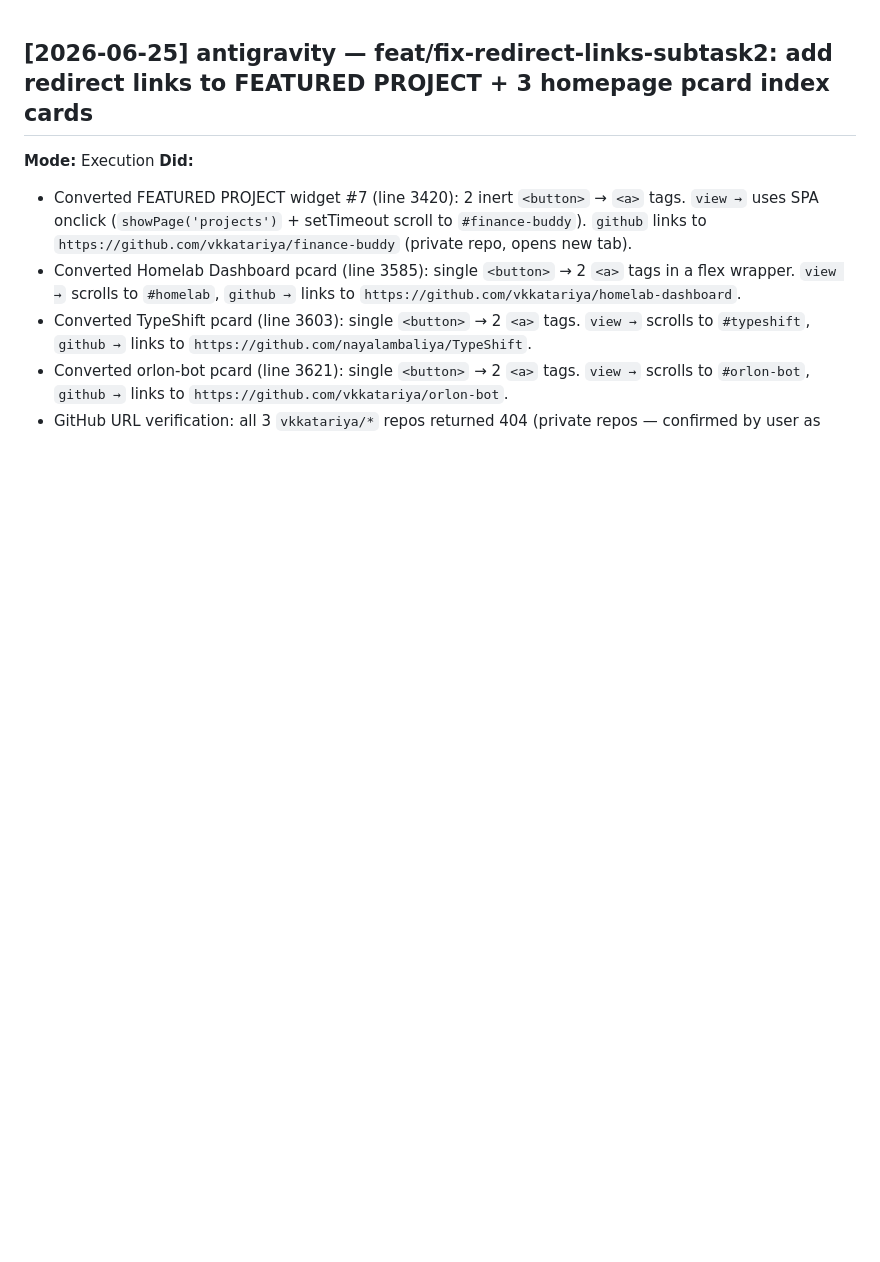
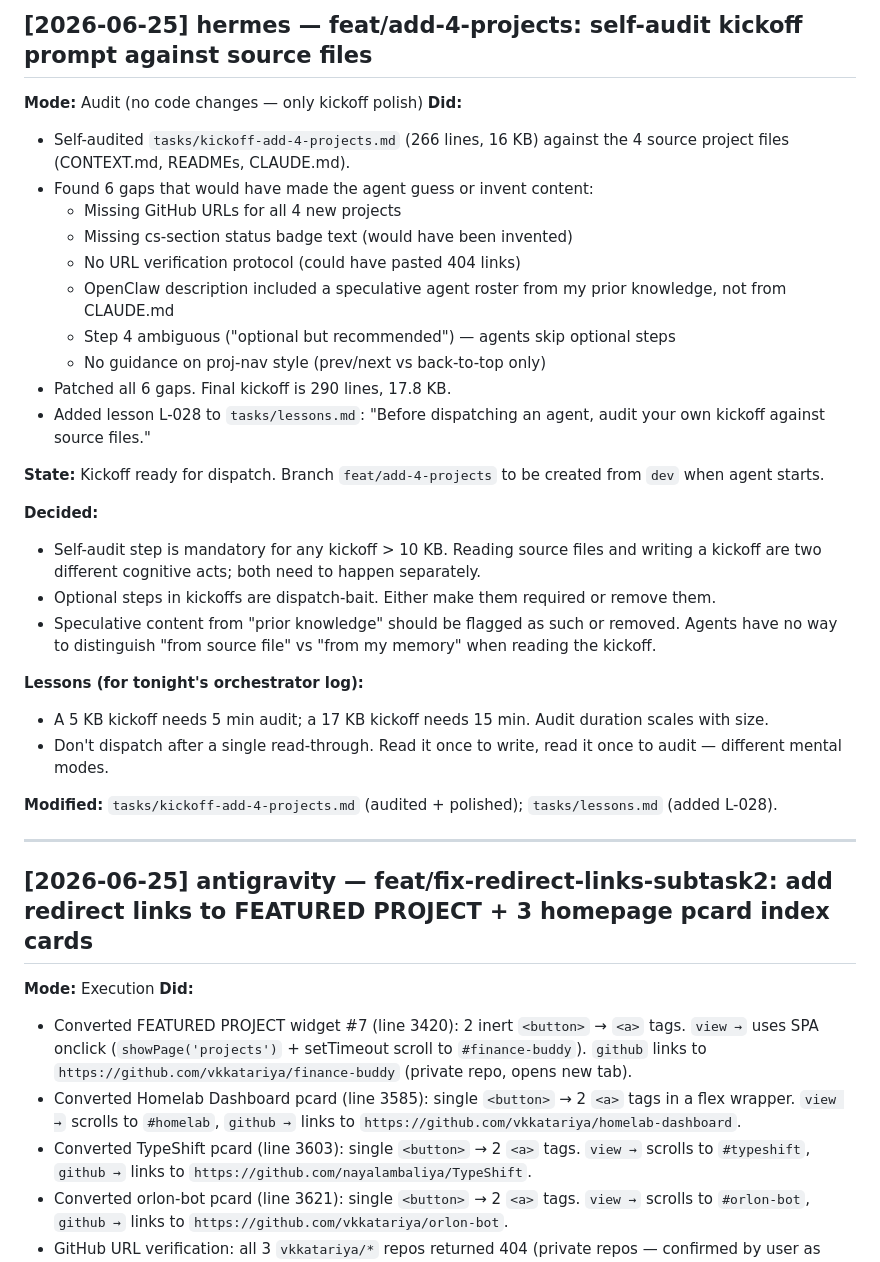
Before and after one commit to vkkatariya/vkkatariya.github.io, a Markdown page: tasks/DEVLOG.md, the part around the change. GitHub-like rendering; blank space fills up the shorter version.

```diff
--- a/tasks/DEVLOG.md
+++ b/tasks/DEVLOG.md
@@ -1,3 +1,33 @@
+## [2026-06-25] hermes — feat/add-4-projects: self-audit kickoff prompt against source files
+
+**Mode:** Audit (no code changes — only kickoff polish)
+**Did:**
+- Self-audited `tasks/kickoff-add-4-projects.md` (266 lines, 16 KB) against the 4 source project files (CONTEXT.md, READMEs, CLAUDE.md).
+- Found 6 gaps that would have made the agent guess or invent content:
+  - Missing GitHub URLs for all 4 new projects
+  - Missing cs-section status badge text (would have been invented)
+  - No URL verification protocol (could have pasted 404 links)
+  - OpenClaw description included a speculative agent roster from my prior knowledge, not from CLAUDE.md
+  - Step 4 ambiguous ("optional but recommended") — agents skip optional steps
+  - No guidance on proj-nav style (prev/next vs back-to-top only)
+- Patched all 6 gaps. Final kickoff is 290 lines, 17.8 KB.
+- Added lesson L-028 to `tasks/lessons.md`: "Before dispatching an agent, audit your own kickoff against source files."
+
+**State:** Kickoff ready for dispatch. Branch `feat/add-4-projects` to be created from `dev` when agent starts.
+
+**Decided:**
+- Self-audit step is mandatory for any kickoff > 10 KB. Reading source files and writing a kickoff are two different cognitive acts; both need to happen separately.
+- Optional steps in kickoffs are dispatch-bait. Either make them required or remove them.
+- Speculative content from "prior knowledge" should be flagged as such or removed. Agents have no way to distinguish "from source file" vs "from my memory" when reading the kickoff.
+
+**Lessons (for tonight's orchestrator log):**
+- A 5 KB kickoff needs 5 min audit; a 17 KB kickoff needs 15 min. Audit duration scales with size.
+- Don't dispatch after a single read-through. Read it once to write, read it once to audit — different mental modes.
+
+**Modified:** `tasks/kickoff-add-4-projects.md` (audited + polished); `tasks/lessons.md` (added L-028).
+
+---
+
 ## [2026-06-25] antigravity — feat/fix-redirect-links-subtask2: add redirect links to FEATURED PROJECT + 3 homepage pcard index cards
 
 **Mode:** Execution
```
Also changed, not shown: tasks/lessons.md (+33 -0 lines).
